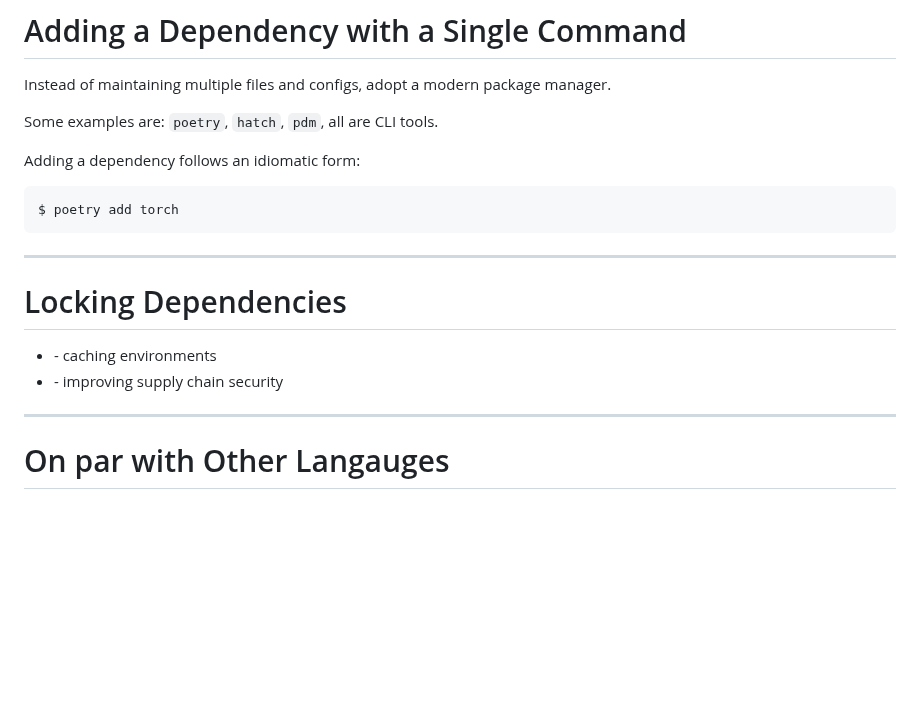
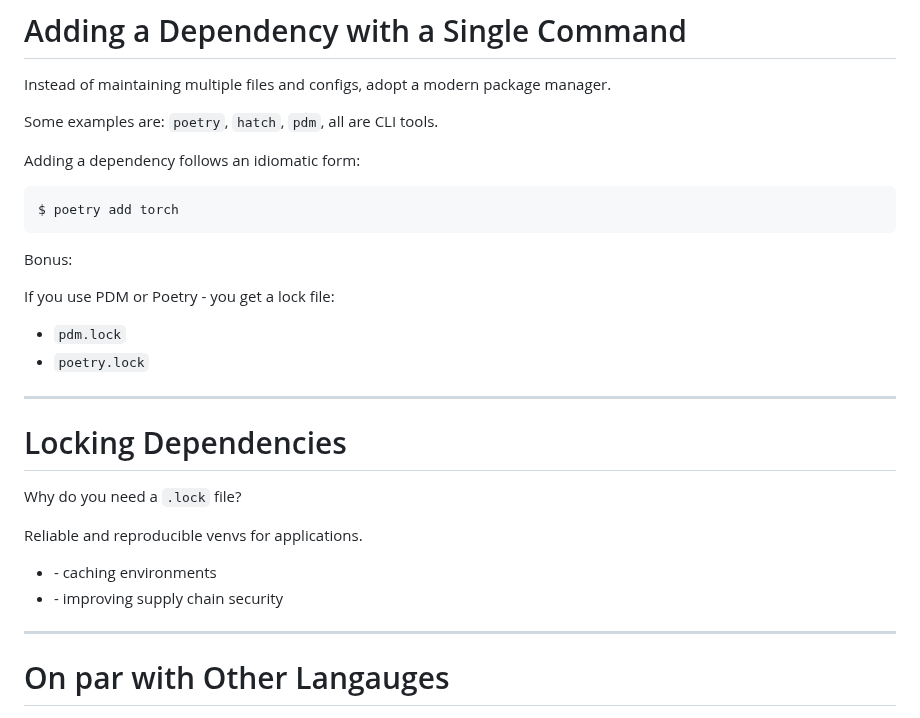
Before and after one commit to jond01/pycon-il-23, a Markdown page: slides.md, the part around the change. Drawn GitHub-style; blank space fills up the shorter version.

Commit message:
Add some info about lock files

````diff
--- a/slides.md
+++ b/slides.md
@@ -189,12 +189,31 @@ Adding a dependency follows an idiomatic form:
 $ poetry add torch
 ```
 
+<v-click>
+
+Bonus:
+
+If you use PDM or Poetry - you get a lock file:
+
+- `pdm.lock`
+- `poetry.lock`
+
+</v-click>
+
 ---
 
 # <fxemoji-lock /> Locking Dependencies
 
+Why do you need a `.lock` file?
+
+Reliable and reproducible venvs for applications.
+
 - <octicon-cache-16 class="text-3x1" /> - caching environments
 - <jam-shield-half class="text-4x2" /> - improving supply chain security
+
+<!--
+Mention the changing world: software, PyPI.
+-->
 
 ---
 
````
